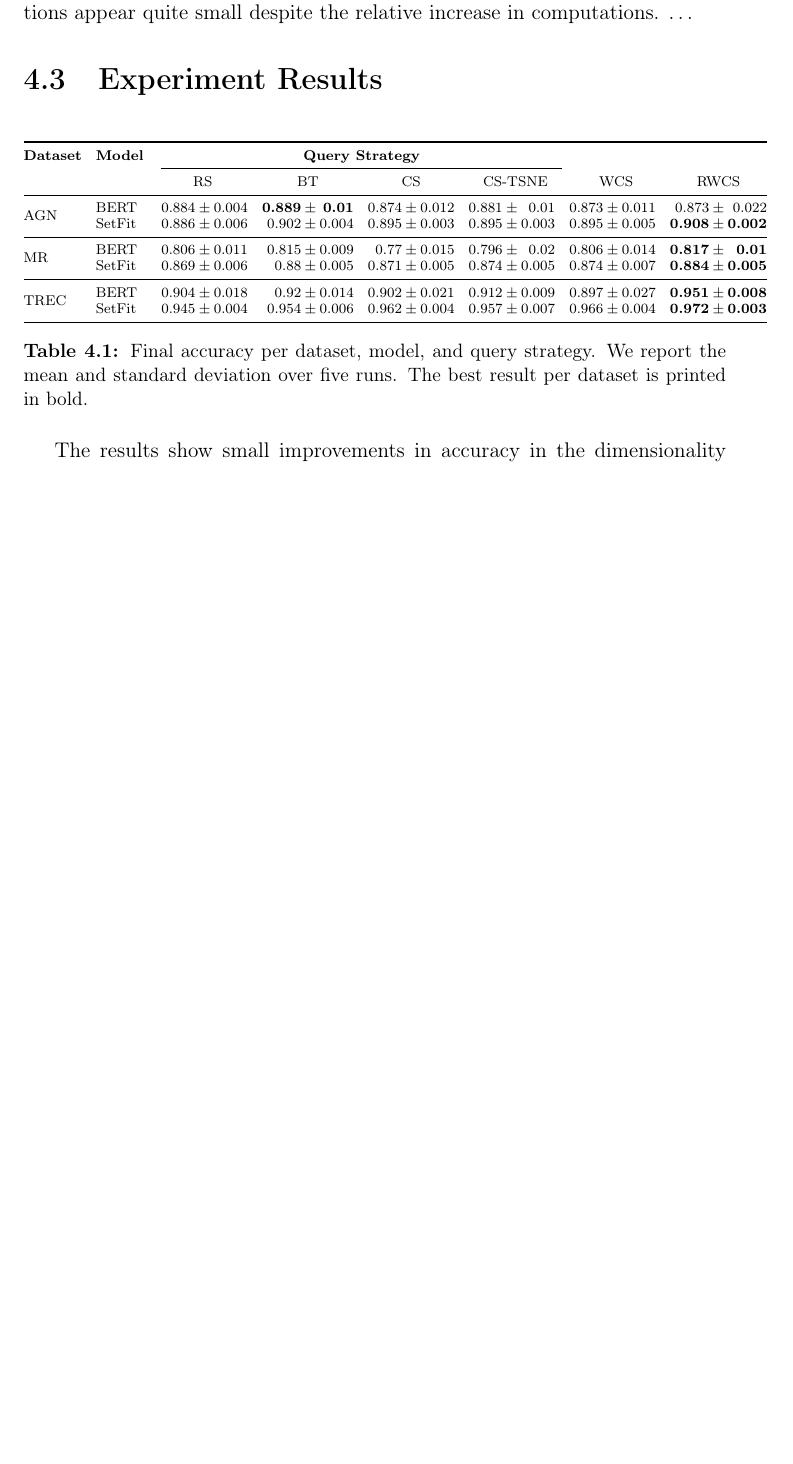
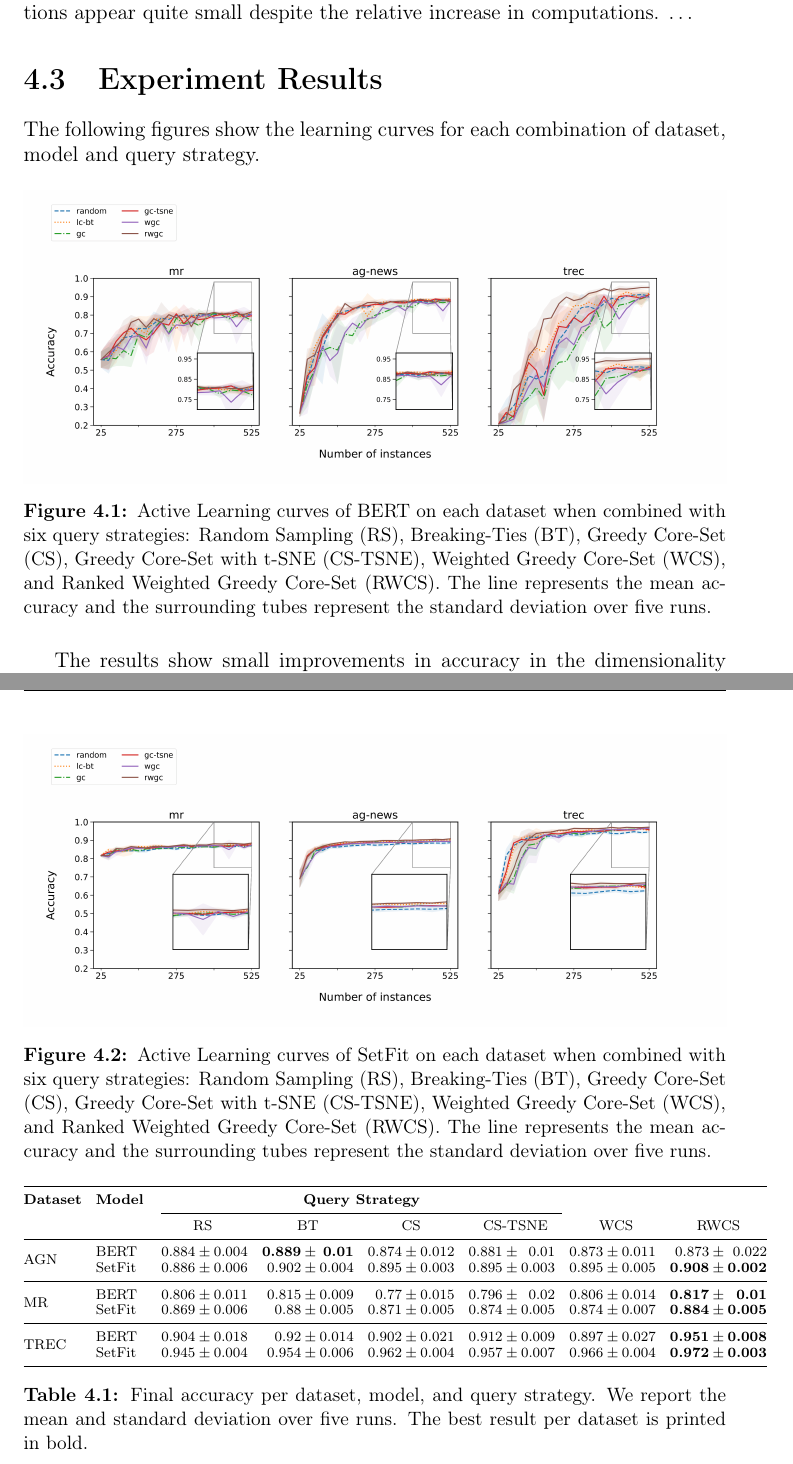
Before and after one commit to ybrenning/bachelor, a LaTeX thesis (paper/thesis.tex): part of page 12 of 19 before the commit and two parts of pages 13 and 14 of 20 after it, the two joined at a grey line, cut so that both start at the same text, the shorter picture padded with empty space. Compiled offline with pdfLaTeX.

Commit message:
Add more stuff

```diff
--- a/paper/thesis.tex
+++ b/paper/thesis.tex
@@ -208,6 +212,22 @@ Starting at a perplexity of 30, the points begin to cluster more and more tightl
 It is also worth noting that the differences between 1,000 and 5,000 iterations appear quite small despite the relative increase in computations. \dots
 
 \section{Experiment Results}
+
+The following figures show the learning curves for each combination of dataset, model and query strategy.
+
+\begin{figure}[htbp]
+    \centering
+    \includegraphics[width=1\textwidth]{img/bert-plots-1.png}
+    \caption{Active Learning curves of BERT on each dataset when combined with six query strategies: Random Sampling (RS), Breaking-Ties (BT), Greedy Core-Set (CS), Greedy Core-Set with t-SNE (CS-TSNE), Weighted Greedy Core-Set (WCS), and Ranked Weighted Greedy Core-Set (RWCS). The line represents the mean accuracy and the surrounding tubes represent the standard deviation over five runs.}
+    \label{fig:bert-curves}
+\end{figure}
+
+\begin{figure}[htbp]
+    \centering
+    \includegraphics[width=1\textwidth]{img/setfit-plots-1.png}
+    \caption{Active Learning curves of SetFit on each dataset when combined with six query strategies: Random Sampling (RS), Breaking-Ties (BT), Greedy Core-Set (CS), Greedy Core-Set with t-SNE (CS-TSNE), Weighted Greedy Core-Set (WCS), and Ranked Weighted Greedy Core-Set (RWCS). The line represents the mean accuracy and the surrounding tubes represent the standard deviation over five runs.}
+    \label{fig:setfit-curves}
+\end{figure}
 
 \iffalse
 %% TEMPLATE TABLE
```
Also changed, not shown: paper/img/bert-plots-1.png (added), paper/img/setfit-plots-1.png (added), plots/bert-plots.pdf (added), scripts/mr-bert-cb-hist.pdf (added), scripts/trec-bert-cb.pdf (added), paper/thesis.tex (8 more changed lines), 2 other files.
